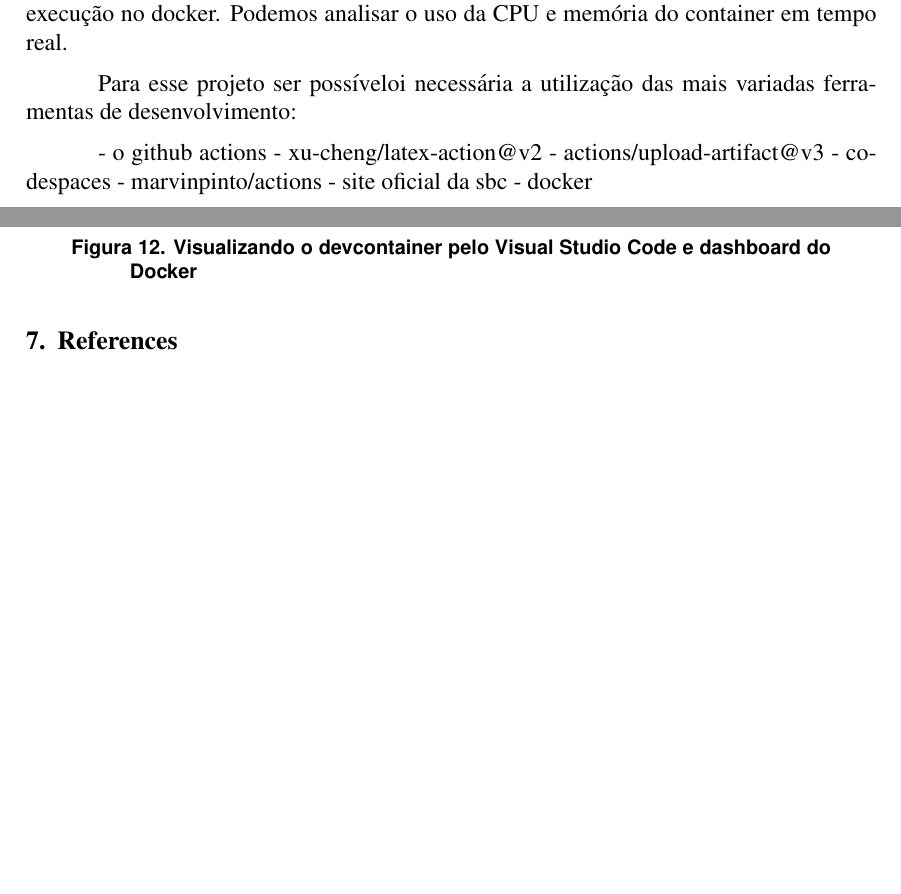
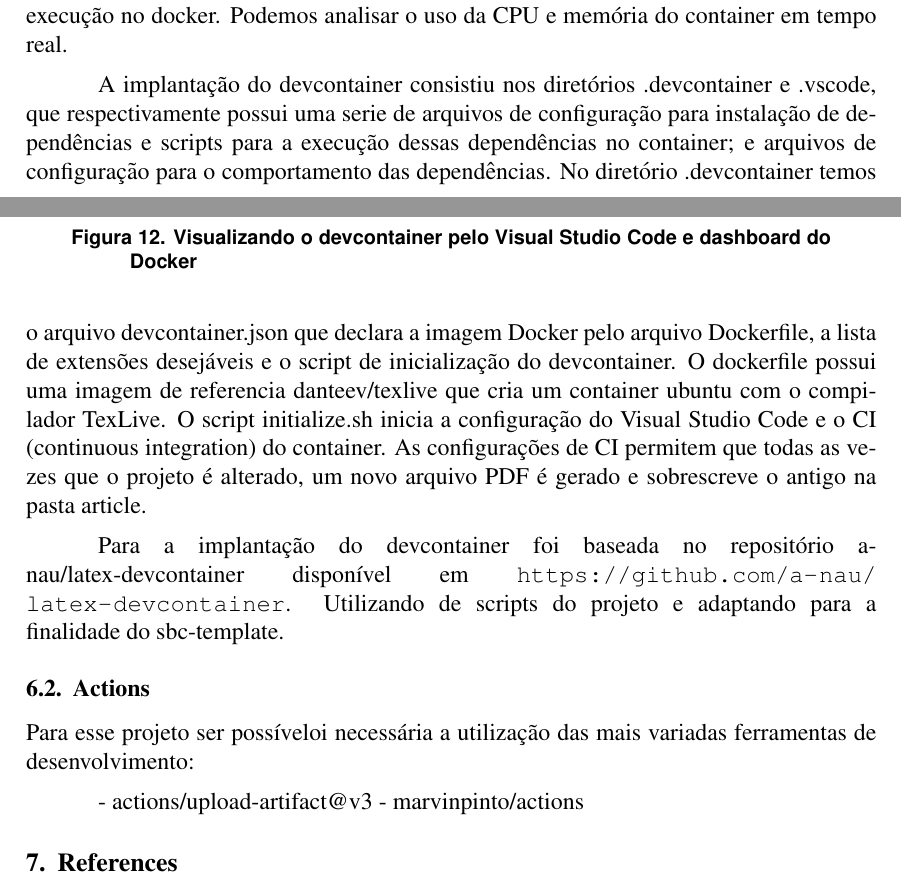
Before and after one commit to filipecancio/desenvolvendo-template-latex-para-artigos-academicos-usando-ferramentas-do-github, a LaTeX paper (article/main.tex, which reads article/sections/8_metodology.tex): two parts of pages 7 and 8 of 8 before the commit and two parts of pages 7 and 8 of 9 after it, joined at a grey line, cut so that both start at the same text, the shorter picture padded with empty space. Compiled offline with pdfLaTeX.

Commit message:
implementando metodologia

```diff
--- a/article/sections/8_metodology.tex
+++ b/article/sections/8_metodology.tex
@@ -13,14 +13,14 @@ Na figura~\ref{fig:image12}, podemos visualizar o projeto sbc-template em execu
 	\caption{Visualizando o devcontainer pelo Visual Studio Code e dashboard do Docker}
 	\label{fig:image12}
 \end{figure}
+A implantação do devcontainer consistiu nos diretórios .devcontainer e .vscode, que respectivamente possui uma serie de arquivos de configuração para instalação de dependências e scripts para a execução dessas dependências no container; e arquivos de configuração para o comportamento das dependências.
+No diretório .devcontainer temos o arquivo devcontainer.json que declara a imagem Docker pelo arquivo Dockerfile, a lista de extensões desejáveis e o script de inicialização do devcontainer. O dockerfile possui uma imagem de referencia  danteev/texlive que cria um container ubuntu com o compilador TexLive. O script initialize.sh inicia a configuração do Visual Studio Code e o CI (continuous integration) do container. As configurações de CI permitem que todas as vezes que o projeto é alterado, um novo arquivo PDF é gerado e sobrescreve o antigo na pasta article.
 
+Para a implantação do devcontainer foi baseada no repositório a-nau/latex-devcontainer disponível em \url{https://github.com/a-nau/latex-devcontainer}. Utilizando de scripts do projeto e adaptando para a finalidade do sbc-template.
+
+\subsection{Actions}
 
 Para esse projeto ser possíveloi necessária a utilização das mais variadas ferramentas de desenvolvimento:
 
-- o github actions
-- xu-cheng/latex-action@v2
 - actions/upload-artifact@v3
-- codespaces
 - marvinpinto/actions
-- site oficial da sbc
-- docker
```
